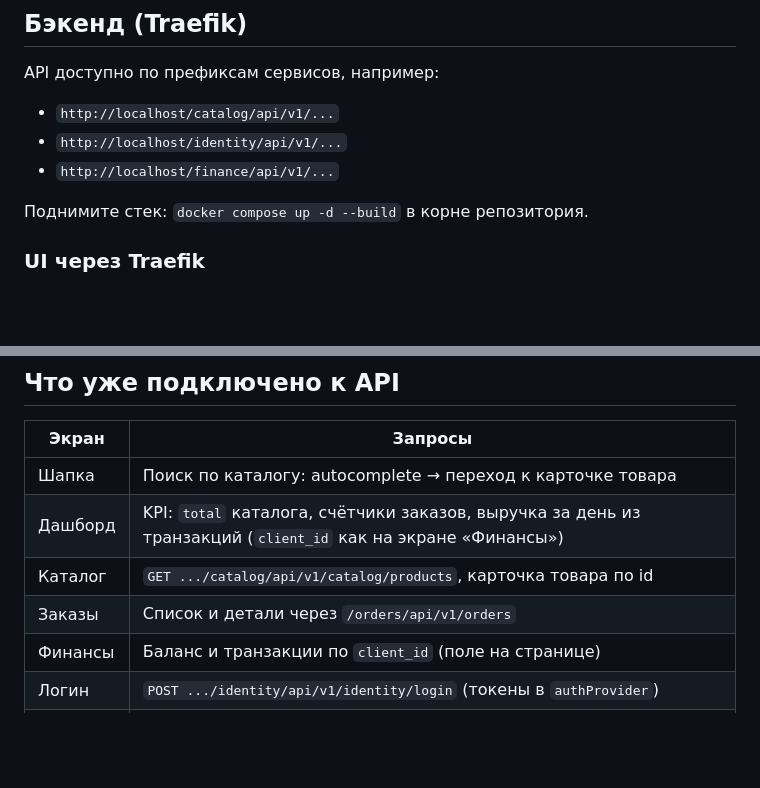
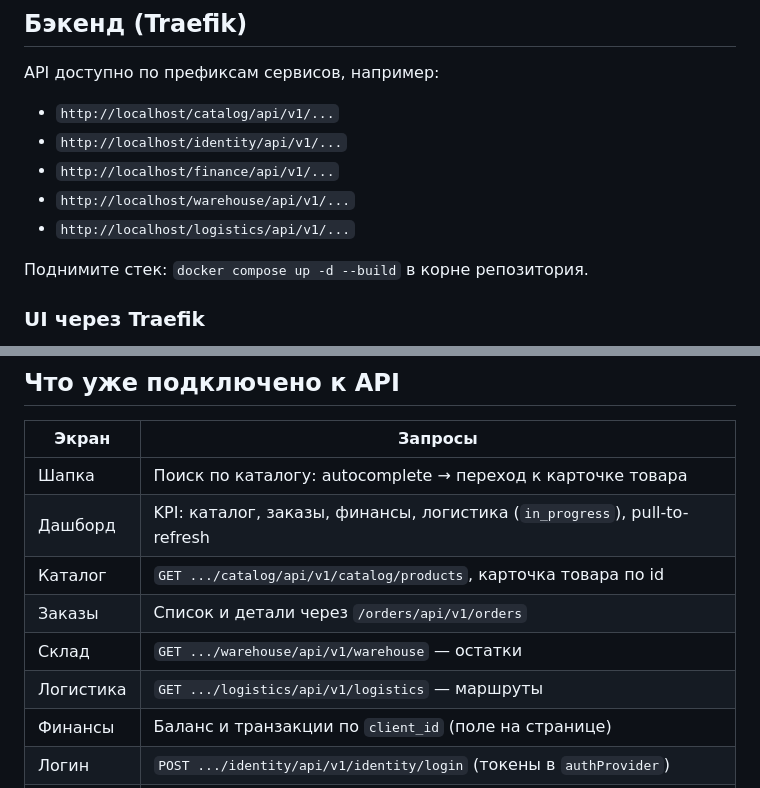
Before and after one commit to Eliaveta88/frontend, a Markdown page: README.md, 2 parts joined by grey strips. Drawn GitHub-style; blank space fills up the shorter version.

Commit message:
docs: P1 warehouse/logistics done; README API prefixes

```diff
--- a/README.md
+++ b/README.md
@@ -7,6 +7,8 @@ API доступно по префиксам сервисов, например:
 - `http://localhost/catalog/api/v1/...`
 - `http://localhost/identity/api/v1/...`
 - `http://localhost/finance/api/v1/...`
+- `http://localhost/warehouse/api/v1/...`
+- `http://localhost/logistics/api/v1/...`
 
 Поднимите стек: `docker compose up -d --build` в корне репозитория.
 
@@ -45,9 +47,11 @@ flutter run -d chrome --dart-define=AUTH_ENABLED=true --dart-define=API_BASE_URL
 | Экран | Запросы |
 |-------|---------|
 | Шапка | Поиск по каталогу: autocomplete → переход к карточке товара |
-| Дашборд | KPI: `total` каталога, счётчики заказов, выручка за день из транзакций (`client_id` как на экране «Финансы») |
+| Дашборд | KPI: каталог, заказы, финансы, логистика (`in_progress`), pull-to-refresh |
 | Каталог | `GET .../catalog/api/v1/catalog/products`, карточка товара по id |
 | Заказы | Список и детали через `/orders/api/v1/orders` |
+| Склад | `GET .../warehouse/api/v1/warehouse` — остатки |
+| Логистика | `GET .../logistics/api/v1/logistics` — маршруты |
 | Финансы | Баланс и транзакции по `client_id` (поле на странице) |
 | Логин | `POST .../identity/api/v1/identity/login` (токены в `authProvider`) |
 | Refresh | Через `AuthInterceptor` → `POST .../identity/refresh` |
```
Also changed, not shown: docs/PLAN_TASKS.md (+16 -13 lines).
